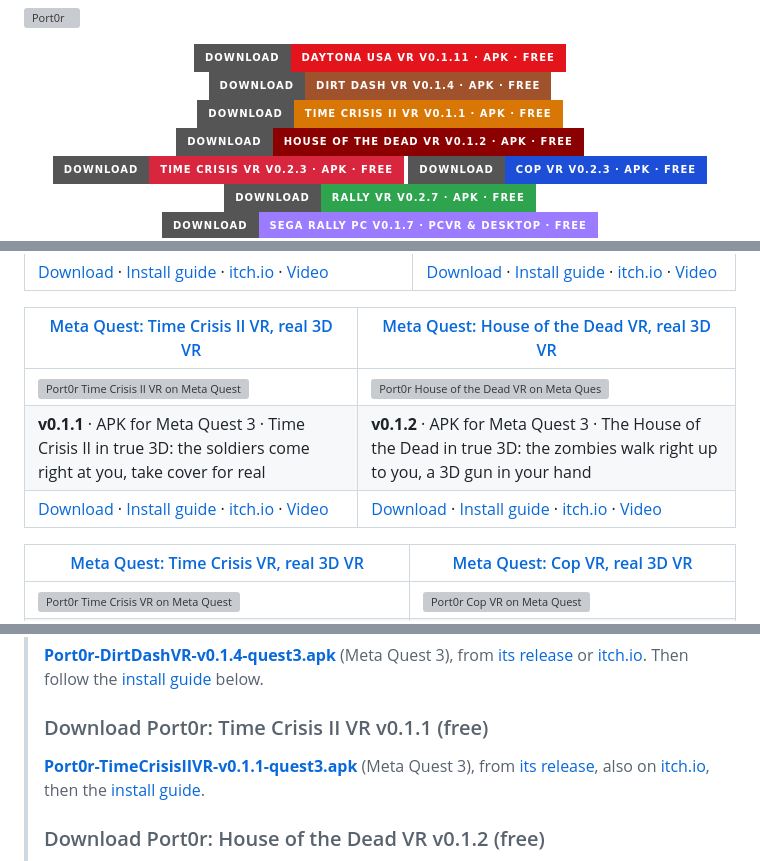
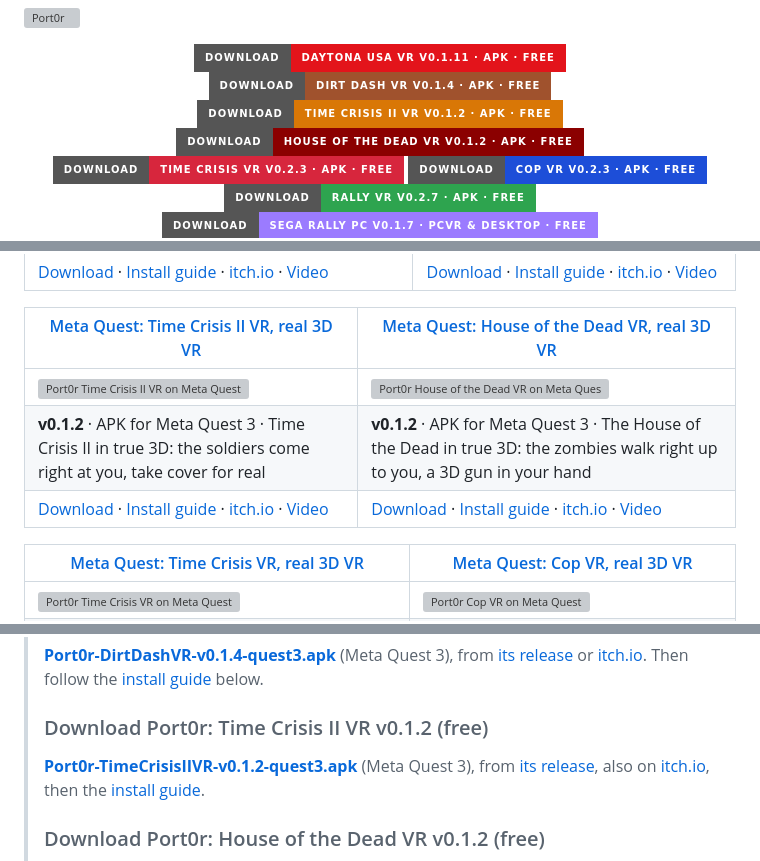
Before and after one commit to jacquesdupontd/port0r, a Markdown page: README.md, 3 parts joined by grey strips. Rendered like a GitHub page; badges without logos; grey boxes are pictures that could not be loaded.

```diff
--- a/README.md
+++ b/README.md
@@ -3,7 +3,7 @@
 <p align="center">
   <a href="https://github.com/jacquesdupontd/port0r/releases/tag/daytona-v0.1.11"><img alt="Download Port0r: Daytona USA VR v0.1.11 (APK, free)" src="https://img.shields.io/badge/Download-Daytona%20USA%20VR%20v0.1.11%20%C2%B7%20APK%20%C2%B7%20free-e3141b?style=for-the-badge&logo=meta&logoColor=white" height="42"></a>
   <a href="https://github.com/jacquesdupontd/port0r/releases/tag/dirtdash-v0.1.4"><img alt="Download Port0r: Dirt Dash VR v0.1.4 (APK, free)" src="https://img.shields.io/badge/Download-Dirt%20Dash%20VR%20v0.1.4%20%C2%B7%20APK%20%C2%B7%20free-a0522d?style=for-the-badge&logo=meta&logoColor=white" height="42"></a>
-  <a href="https://github.com/jacquesdupontd/port0r/releases/tag/timecrs2-v0.1.1"><img alt="Download Port0r: Time Crisis II VR v0.1.1 (APK, free)" src="https://img.shields.io/badge/Download-Time%20Crisis%20II%20VR%20v0.1.1%20%C2%B7%20APK%20%C2%B7%20free-d97706?style=for-the-badge&logo=meta&logoColor=white" height="42"></a>
+  <a href="https://github.com/jacquesdupontd/port0r/releases/tag/timecrs2-v0.1.2"><img alt="Download Port0r: Time Crisis II VR v0.1.2 (APK, free)" src="https://img.shields.io/badge/Download-Time%20Crisis%20II%20VR%20v0.1.2%20%C2%B7%20APK%20%C2%B7%20free-d97706?style=for-the-badge&logo=meta&logoColor=white" height="42"></a>
   <a href="https://github.com/jacquesdupontd/port0r/releases/tag/hotd-v0.1.2"><img alt="Download Port0r: House of the Dead VR v0.1.2 (APK, free)" src="https://img.shields.io/badge/Download-House%20of%20the%20Dead%20VR%20v0.1.2%20%C2%B7%20APK%20%C2%B7%20free-8b0000?style=for-the-badge&logo=meta&logoColor=white" height="42"></a>
   <a href="https://github.com/jacquesdupontd/port0r/releases/tag/timecris-v0.2.3"><img alt="Download Port0r: Time Crisis VR v0.2.3 (APK, free)" src="https://img.shields.io/badge/Download-Time%20Crisis%20VR%20v0.2.3%20%C2%B7%20APK%20%C2%B7%20free-d7263d?style=for-the-badge&logo=meta&logoColor=white" height="42"></a>
   <a href="https://github.com/jacquesdupontd/port0r/releases/tag/vcop-v0.2.3"><img alt="Download Port0r: Cop VR v0.2.3 (APK, free)" src="https://img.shields.io/badge/Download-Cop%20VR%20v0.2.3%20%C2%B7%20APK%20%C2%B7%20free-1d4ed8?style=for-the-badge&logo=meta&logoColor=white" height="42"></a>
@@ -56,8 +56,8 @@
 | [Meta Quest: Time Crisis II VR, real 3D VR](#install-port0r-time-crisis-ii-vr) | [Meta Quest: House of the Dead VR, real 3D VR](#install-port0r-house-of-the-dead-vr) |
 | --- | --- |
 | [![Port0r Time Crisis II VR on Meta Quest](https://img.youtube.com/vi/_7ZEGjgzLc4/maxresdefault.jpg)](#install-port0r-time-crisis-ii-vr) | [![Port0r House of the Dead VR on Meta Quest](https://img.youtube.com/vi/JEYKmI-9PBE/maxresdefault.jpg)](#install-port0r-house-of-the-dead-vr) |
-| **v0.1.1** · APK for Meta Quest 3 · Time Crisis II in true 3D: the soldiers come right at you, take cover for real | **v0.1.2** · APK for Meta Quest 3 · The House of the Dead in true 3D: the zombies walk right up to you, a 3D gun in your hand |
-| [Download](https://github.com/jacquesdupontd/port0r/releases/tag/timecrs2-v0.1.1) · [Install guide](#install-port0r-time-crisis-ii-vr) · [itch.io](https://port0r.itch.io/time-crisis-ii-vr) · [Video](https://youtu.be/_7ZEGjgzLc4) | [Download](https://github.com/jacquesdupontd/port0r/releases/tag/hotd-v0.1.2) · [Install guide](#install-port0r-house-of-the-dead-vr) · [itch.io](https://port0r.itch.io/house-of-the-dead-vr) · [Video](https://youtu.be/JEYKmI-9PBE) |
+| **v0.1.2** · APK for Meta Quest 3 · Time Crisis II in true 3D: the soldiers come right at you, take cover for real | **v0.1.2** · APK for Meta Quest 3 · The House of the Dead in true 3D: the zombies walk right up to you, a 3D gun in your hand |
+| [Download](https://github.com/jacquesdupontd/port0r/releases/tag/timecrs2-v0.1.2) · [Install guide](#install-port0r-time-crisis-ii-vr) · [itch.io](https://port0r.itch.io/time-crisis-ii-vr) · [Video](https://youtu.be/_7ZEGjgzLc4) | [Download](https://github.com/jacquesdupontd/port0r/releases/tag/hotd-v0.1.2) · [Install guide](#install-port0r-house-of-the-dead-vr) · [itch.io](https://port0r.itch.io/house-of-the-dead-vr) · [Video](https://youtu.be/JEYKmI-9PBE) |
 
 | [Meta Quest: Time Crisis VR, real 3D VR](#install-port0r-time-crisis-vr) | [Meta Quest: Cop VR, real 3D VR](#install-port0r-cop-vr) |
 | --- | --- |
@@ -95,8 +95,8 @@
 > ### Download Port0r: Dirt Dash VR v0.1.4 (free)
 > **[Port0r-DirtDashVR-v0.1.4-quest3.apk](https://github.com/jacquesdupontd/port0r/releases/download/dirtdash-v0.1.4/Port0r-DirtDashVR-v0.1.4-quest3.apk)** (Meta Quest 3), from [its release](https://github.com/jacquesdupontd/port0r/releases/tag/dirtdash-v0.1.4) or [itch.io](https://port0r.itch.io/dirt-dash-vr). Then follow the [install guide](#install-port0r-dirt-dash-vr) below.
 >
-> ### Download Port0r: Time Crisis II VR v0.1.1 (free)
-> **[Port0r-TimeCrisisIIVR-v0.1.1-quest3.apk](https://github.com/jacquesdupontd/port0r/releases/download/timecrs2-v0.1.1/Port0r-TimeCrisisIIVR-v0.1.1-quest3.apk)** (Meta Quest 3), from [its release](https://github.com/jacquesdupontd/port0r/releases/tag/timecrs2-v0.1.1), also on [itch.io](https://port0r.itch.io/time-crisis-ii-vr), then the [install guide](#install-port0r-time-crisis-ii-vr).
+> ### Download Port0r: Time Crisis II VR v0.1.2 (free)
+> **[Port0r-TimeCrisisIIVR-v0.1.2-quest3.apk](https://github.com/jacquesdupontd/port0r/releases/download/timecrs2-v0.1.2/Port0r-TimeCrisisIIVR-v0.1.2-quest3.apk)** (Meta Quest 3), from [its release](https://github.com/jacquesdupontd/port0r/releases/tag/timecrs2-v0.1.2), also on [itch.io](https://port0r.itch.io/time-crisis-ii-vr), then the [install guide](#install-port0r-time-crisis-ii-vr).
 >
 > ### Download Port0r: House of the Dead VR v0.1.2 (free)
 > **[Port0r-HouseOfTheDeadVR-v0.1.2-quest3.apk](https://github.com/jacquesdupontd/port0r/releases/download/hotd-v0.1.2/Port0r-HouseOfTheDeadVR-v0.1.2-quest3.apk)** (Meta Quest 3), from [its release](https://github.com/jacquesdupontd/port0r/releases/tag/hotd-v0.1.2), also on [itch.io](https://port0r.itch.io/house-of-the-dead-vr), then the [install guide](#install-port0r-house-of-the-dead-vr).
```
Also changed, not shown: other parts of README.md (+3 -3 lines), CHANGELOG.md (+7 -0 lines).
